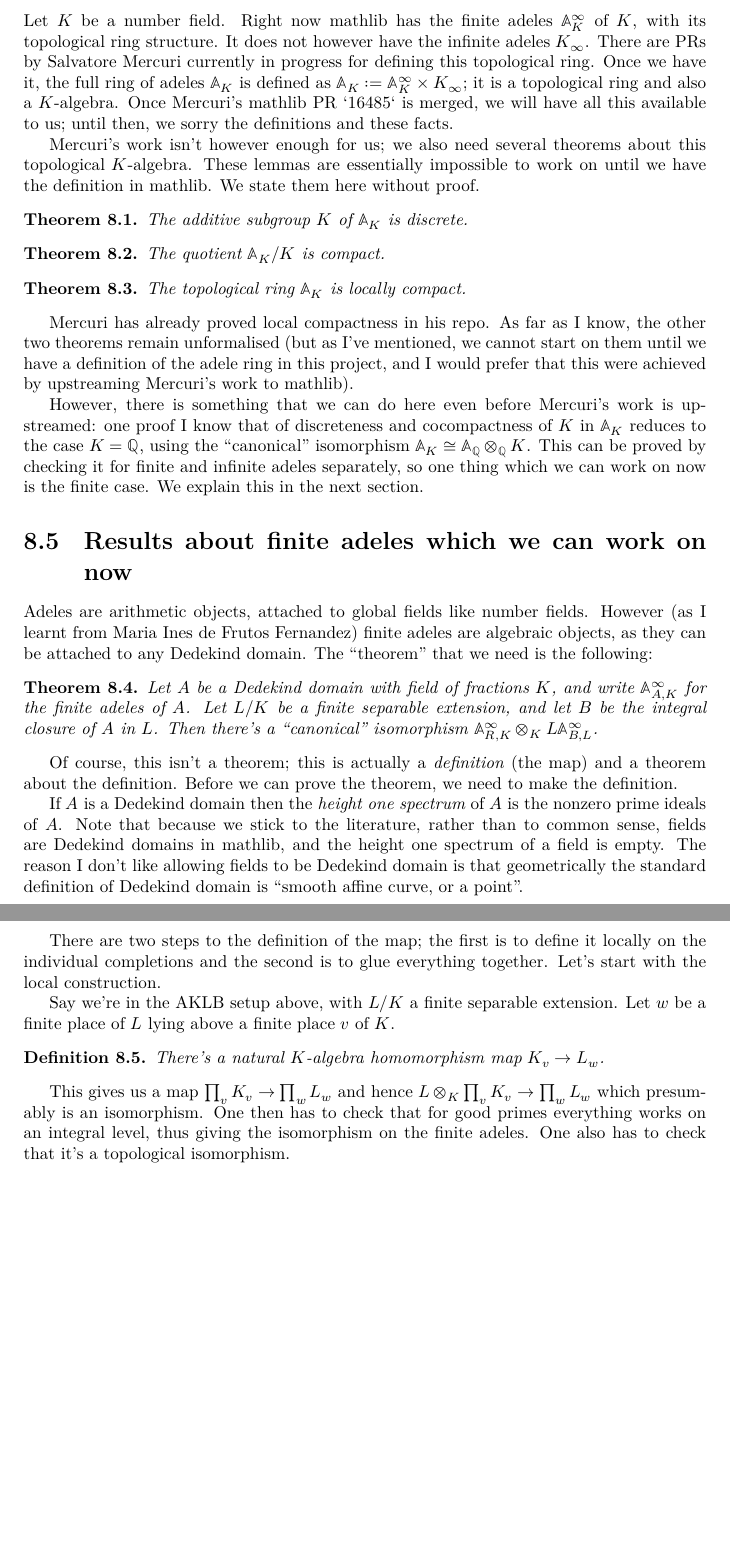
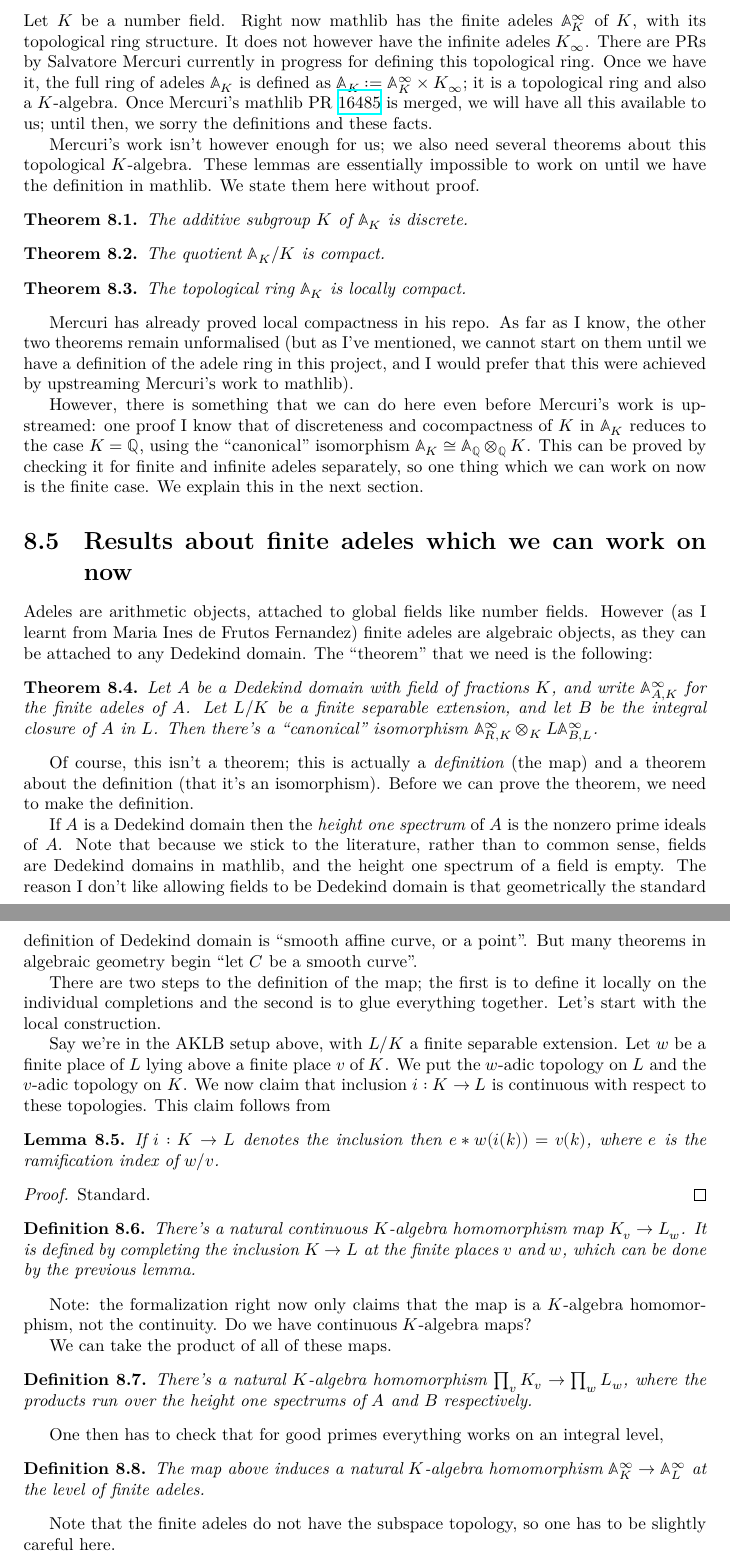
Before and after one commit to ImperialCollegeLondon/FLT, a LaTeX thesis (blueprint/src/print.tex, which reads blueprint/src/chapter/AdeleMiniproject.tex): two parts of pages 41 and 42 of 56, joined at a grey line, cut so that both start at the same text, the shorter picture padded with empty space. Compiled offline with XeLaTeX.

Commit message:
more work on the adele miniproject.

```diff
--- a/blueprint/src/chapter/AdeleMiniproject.tex
+++ b/blueprint/src/chapter/AdeleMiniproject.tex
@@ -51,7 +51,8 @@ with its topological ring structure. It does not however have the infinite adele
 There are PRs by Salvatore Mercuri currently
 in progress for defining this topological ring. Once we have it, the full ring of
 adeles $\A_K$ is defined as $\A_K:=\A_K^\infty\times K_\infty$; it is a topological ring
-and also a $K$-algebra. Once Mercuri's mathlib PR `16485` is merged, we will have
+and also a $K$-algebra. Once Mercuri's mathlib
+PR~\href{https://github.com/leanprover-community/mathlib4/pull/16485}{16485} is merged, we will have
 all this available to us; until then, we sorry the definitions and these facts.
 
 Mercuri's work isn't however enough for us; we also need several theorems about this topological
@@ -104,14 +105,16 @@ is the following:
 \end{theorem}
 
 Of course, this isn't a theorem; this is actually a \emph{definition} (the map) and a theorem about
-the definition. Before we can prove the theorem, we need to make the definition.
+the definition (that it's an isomorphism). Before we can prove the theorem, we need to make the
+definition.
 
 If $A$ is a Dedekind domain then the \emph{height one spectrum} of $A$ is
 the nonzero prime ideals of~$A$. Note that because we stick to the literature,
 rather than to common sense, fields are Dedekind domains in mathlib, and the
 height one spectrum of a field is empty. The reason I don't like allowing fields
 to be Dedekind domain is that geometrically the standard definition of Dedekind
-domain is ``smooth affine curve, or a point''.
+domain is ``smooth affine curve, or a point''. But many theorems in algebraic geometry
+begin ``let $C$ be a smooth curve''.
 
 There are two steps to the definition of the map; the first is to define it locally
 on the individual completions and the second is to glue everything together. Let's
@@ -119,15 +122,47 @@ start with the local construction.
 
 Say we're in the AKLB setup above, with $L/K$ a finite separable extension.
 Let $w$ be a finite place of $L$ lying above a finite place $v$ of $K$.
+We put the $w$-adic topology on $L$ and the $v$-adic topology on~$K$. We now claim
+that inclusion $i:K\to L$ is continuous with respect to these topologies. This
+claim follows from
+
+\begin{lemma} If $i:K\to L$ denotes the inclusion then $e*w(i(k))=v(k)$, where
+  $e$ is the ramification index of $w/v$.
+  \label{IsDedekindDomain.HeightOneSpectrum.valuation_comap}
+  \lean{IsDedekindDomain.HeightOneSpectrum.valuation_comap}
+\end{lemma}
+\begin{proof}
+   Standard.
+\end{proof}
 
 \begin{definition}
-  \lean{IsDedekindDomain.HeightOneSpectrum.adicCompletion_alg_comap}
-  \label{IsDedekindDomain.HeightOneSpectrum.adicCompletion_alg_comap}
-  There's a natural $K$-algebra homomorphism map $K_v\to L_w$.
+  \lean{IsDedekindDomain.HeightOneSpectrum.adicCompletion_comap_algHom}
+  \label{IsDedekindDomain.HeightOneSpectrum.adicCompletion_comap_algHom}
+  \uses{IsDedekindDomain.HeightOneSpectrum.valuation_comap}
+  There's a natural continuous $K$-algebra homomorphism map $K_v\to L_w$. It is defined by completing
+  the inclusion $K\to L$ at the finite places $v$ and $w$, which can be done
+  by the previous lemma.
 \end{definition}
 
-This gives us a map $\prod_v K_v\to\prod_w L_w$
-and hence $L\otimes_K\prod_v K_v\to\prod_w L_w$ which presumably is an isomorphism.
+Note: the formalization right now only claims that the map is a $K$-algebra homomorphism,
+not the continuity. Do we have continuous $K$-algebra maps?
+
+We can take the product of all of these maps.
+
+\begin{definition}
+  \lean{DedekindDomain.ProdAdicCompletions.baseChange}
+  \label{DedekindDomain.ProdAdicCompletions.baseChange}
+  \uses{IsDedekindDomain.HeightOneSpectrum.adicCompletion_comap_algHom}
+  There's a natural $K$-algebra homomorphism $\prod_v K_v\to\prod_w L_w$, where the
+  products run over the height one spectrums of $A$ and $B$ respectively.
+\end{definition}
+
 One then has to check that for good primes everything works on an integral level,
-thus giving the isomorphism on the finite adeles. One also has to check that it's a
-topological isomorphism.
+
+\begin{definition}
+  The map above induces a natural $K$-algebra homomorphism $\A_K^\infty\to\A_L^\infty$
+  at the level of finite adeles.
+\end{definition}
+
+Note that the finite adeles do not have the subspace topology, so one has to be slightly
+careful here.
```
Also changed, not shown: blueprint/src/chapter/AdeleMiniproject.tex (2 more changed lines), 1 other file.
